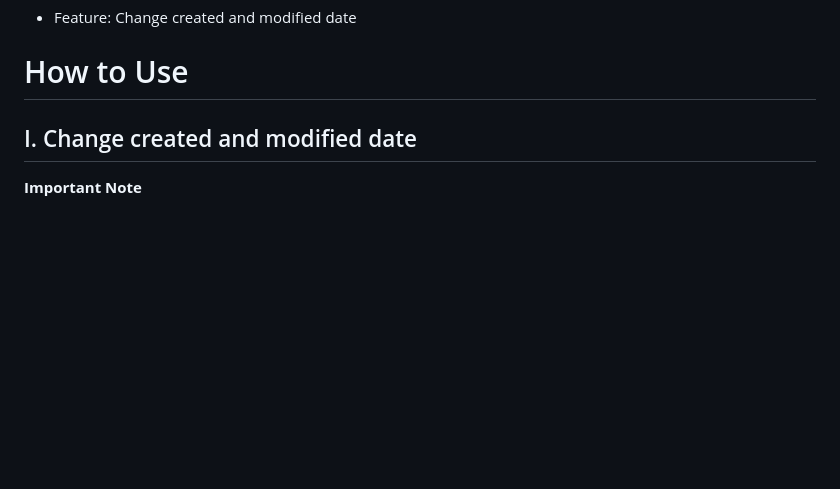
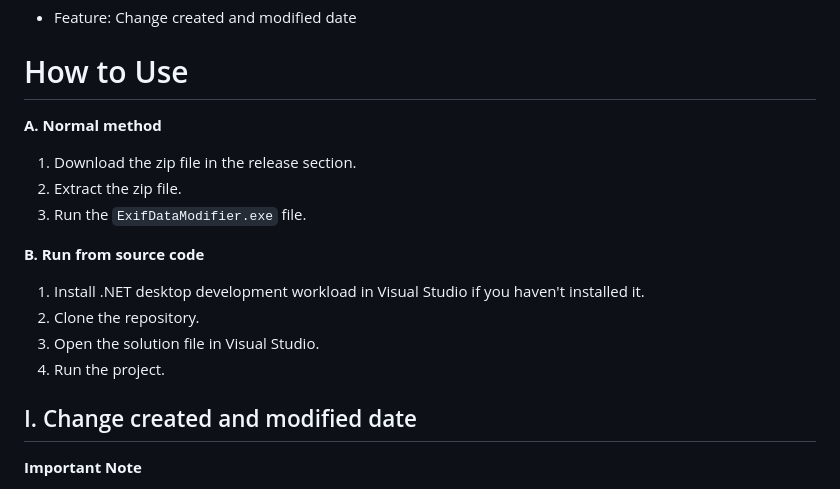
Before and after one commit to dangphuc2470/Creation_Date_Changer, a Markdown page: README.md, the part around one of its changes. Drawn GitHub-style; blank space fills up the shorter version.

Commit message:
minor: Update README.MD

```diff
--- a/README.md
+++ b/README.md
@@ -37,6 +38,17 @@ This application allows you to change the creation and modified date of files ba
 - Feature: Change created and modified date
 
 # How to Use
+
+**A. Normal method**
+1. Download the zip file in the release section.
+2. Extract the zip file.
+3. Run the `ExifDataModifier.exe` file.
+
+**B. Run from source code**
+1. Install .NET desktop development workload in Visual Studio if you haven't installed it.
+2. Clone the repository.
+3. Open the solution file in Visual Studio.
+4. Run the project.
 
 ## I. Change created and modified date
  <span style="color:red" >**Important Note**</span>
```
Also changed, not shown: other parts of README.md (+1 -0 lines).
